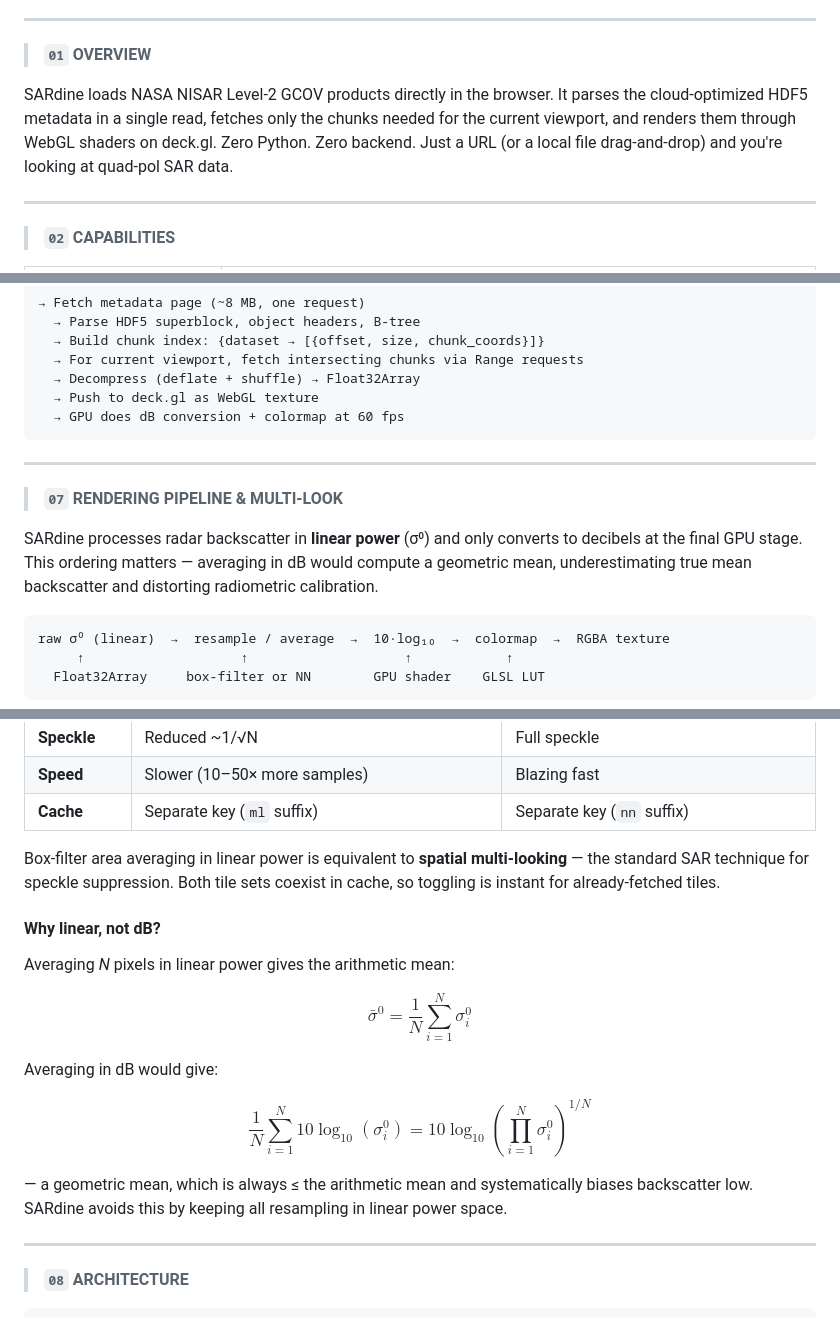
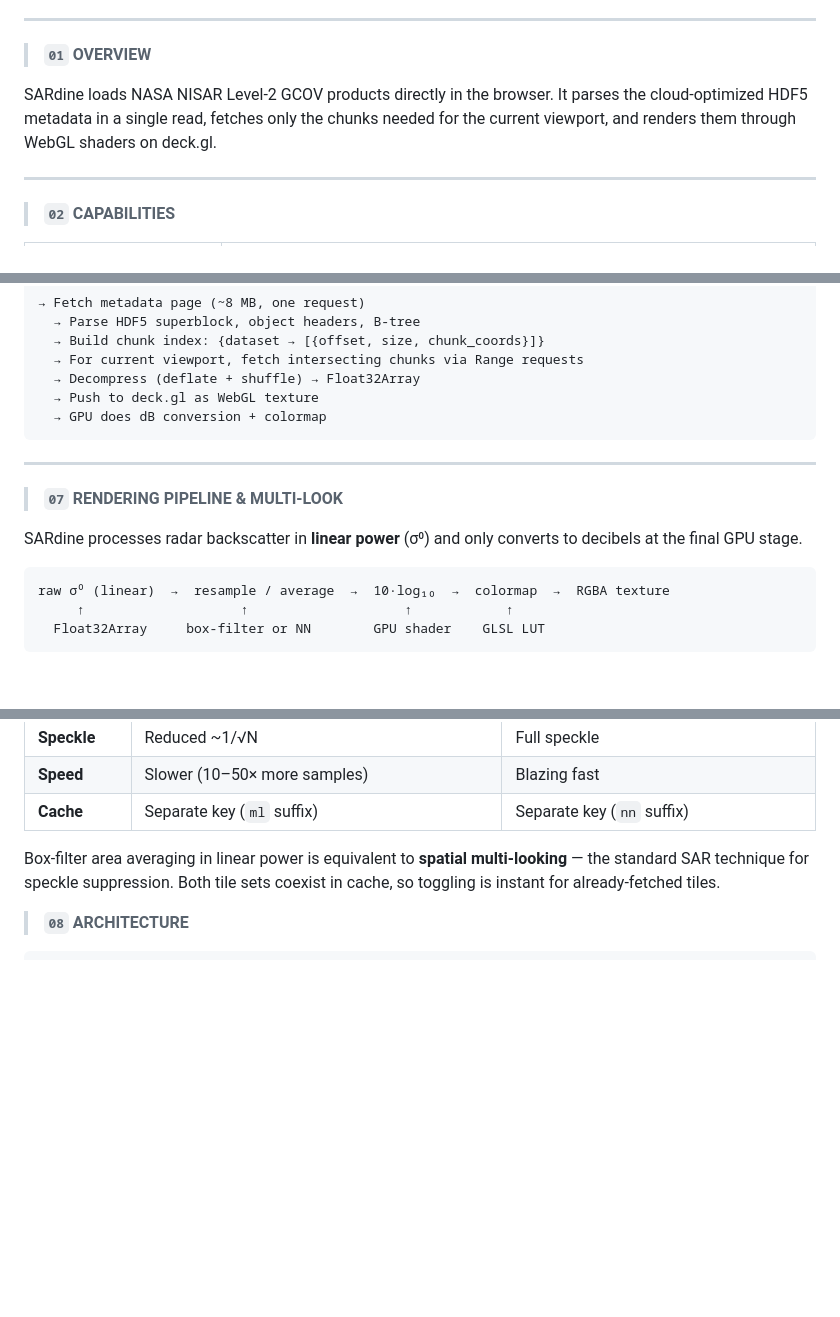
Before and after one commit to nicksteiner/sardine, a Markdown page: README.md, 3 parts joined by grey strips. Rendered like a GitHub page; blank space fills up the shorter version.

Commit message:
Refactor README for clarity and conciseness
Removed redundant explanations and simplified text for clarity.

````diff
--- a/README.md
+++ b/README.md
@@ -21,7 +21,7 @@
 
 > **`01` OVERVIEW**
 
-SARdine loads NASA NISAR Level-2 GCOV products directly in the browser. It parses the cloud-optimized HDF5 metadata in a single read, fetches only the chunks needed for the current viewport, and renders them through WebGL shaders on deck.gl. Zero Python. Zero backend. Just a URL (or a local file drag-and-drop) and you're looking at quad-pol SAR data.
+SARdine loads NASA NISAR Level-2 GCOV products directly in the browser. It parses the cloud-optimized HDF5 metadata in a single read, fetches only the chunks needed for the current viewport, and renders them through WebGL shaders on deck.gl.
 
 ---
 
@@ -138,14 +138,14 @@ SARdine's `h5chunk` module exploits this — a **JavaScript-native Kerchunk**:
   → For current viewport, fetch intersecting chunks via Range requests
   → Decompress (deflate + shuffle) → Float32Array
   → Push to deck.gl as WebGL texture
-  → GPU does dB conversion + colormap at 60 fps
+  → GPU does dB conversion + colormap
 ```
 
 ---
 
 > **`07` RENDERING PIPELINE & MULTI-LOOK**
 
-SARdine processes radar backscatter in **linear power** (σ⁰) and only converts to decibels at the final GPU stage. This ordering matters — averaging in dB would compute a geometric mean, underestimating true mean backscatter and distorting radiometric calibration.
+SARdine processes radar backscatter in **linear power** (σ⁰) and only converts to decibels at the final GPU stage.
 
 ```
 raw σ⁰ (linear)  →  resample / average  →  10·log₁₀  →  colormap  →  RGBA texture
@@ -166,20 +166,6 @@ The **Multi-look** toggle switches between two downsampling strategies:
 | **Cache** | Separate key (`ml` suffix) | Separate key (`nn` suffix) |
 
 Box-filter area averaging in linear power is equivalent to **spatial multi-looking** — the standard SAR technique for speckle suppression. Both tile sets coexist in cache, so toggling is instant for already-fetched tiles.
-
-#### Why linear, not dB?
-
-Averaging *N* pixels in linear power gives the arithmetic mean:
-
-$$\bar{\sigma}^0 = \frac{1}{N}\sum_{i=1}^{N} \sigma^0_i$$
-
-Averaging in dB would give:
-
-$$\frac{1}{N}\sum_{i=1}^{N} 10\log_{10}(\sigma^0_i) = 10\log_{10}\!\left(\prod_{i=1}^{N} \sigma^0_i\right)^{1/N}$$
-
-— a geometric mean, which is always ≤ the arithmetic mean and systematically biases backscatter low. SARdine avoids this by keeping all resampling in linear power space.
-
----
 
 > **`08` ARCHITECTURE**
 
````
Also changed, not shown: other parts of README.md (+1 -1 lines).
